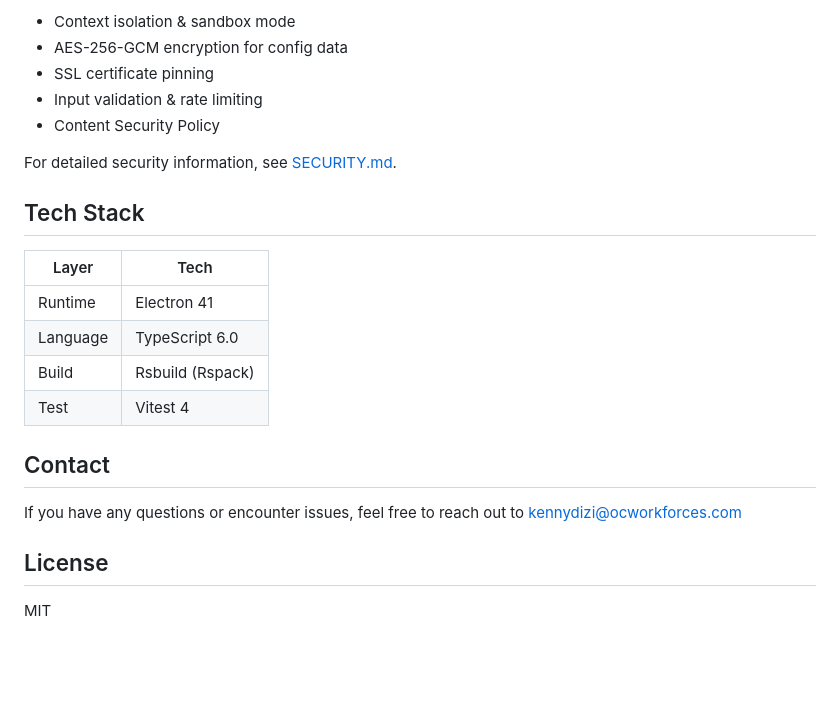
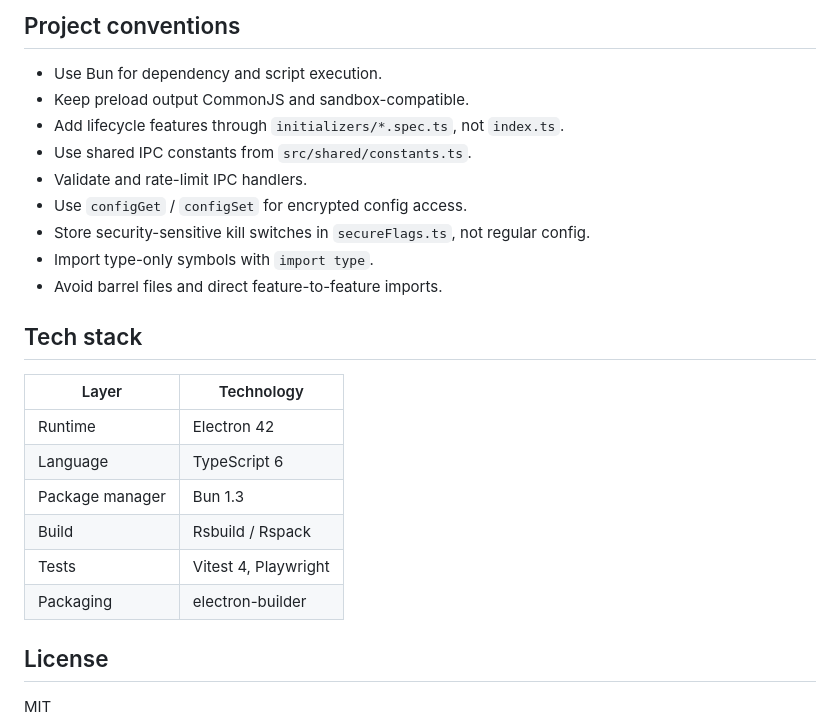
Before and after one commit to OCWorkforces/GogChat, a Markdown page: README.md, the part around one of its changes. Rendered like a GitHub page; blank space fills up the shorter version.

```diff
--- a/README.md
+++ b/README.md
@@ -135,24 +161,26 @@ This application implements multiple layers of security:
 
-- Context isolation & sandbox mode
-- AES-256-GCM encryption for config data
-- SSL certificate pinning
-- Input validation & rate limiting
-- Content Security Policy
+## Project conventions
 
-For detailed security information, see [SECURITY.md](SECURITY.md).
+- Use Bun for dependency and script execution.
+- Keep preload output CommonJS and sandbox-compatible.
+- Add lifecycle features through `initializers/*.spec.ts`, not `index.ts`.
+- Use shared IPC constants from `src/shared/constants.ts`.
+- Validate and rate-limit IPC handlers.
+- Use `configGet` / `configSet` for encrypted config access.
+- Store security-sensitive kill switches in `secureFlags.ts`, not regular config.
+- Import type-only symbols with `import type`.
+- Avoid barrel files and direct feature-to-feature imports.
 
-## Tech Stack
+## Tech stack
 
-| Layer    | Tech             |
-| -------- | ---------------- |
-| Runtime  | Electron 41      |
-| Language | TypeScript 6.0   |
-| Build    | Rsbuild (Rspack) |
-| Test     | Vitest 4         |
-
-## Contact
-
-If you have any questions or encounter issues, feel free to reach out to [kennydizi@ocworkforces.com](mailto:kennydizi@ocworkforces.com)
+| Layer           | Technology           |
+| --------------- | -------------------- |
+| Runtime         | Electron 42          |
+| Language        | TypeScript 6         |
+| Package manager | Bun 1.3              |
+| Build           | Rsbuild / Rspack     |
+| Tests           | Vitest 4, Playwright |
+| Packaging       | electron-builder     |
 
 ## License
 
```
Also changed, not shown: other parts of README.md (+114 -88 lines).
